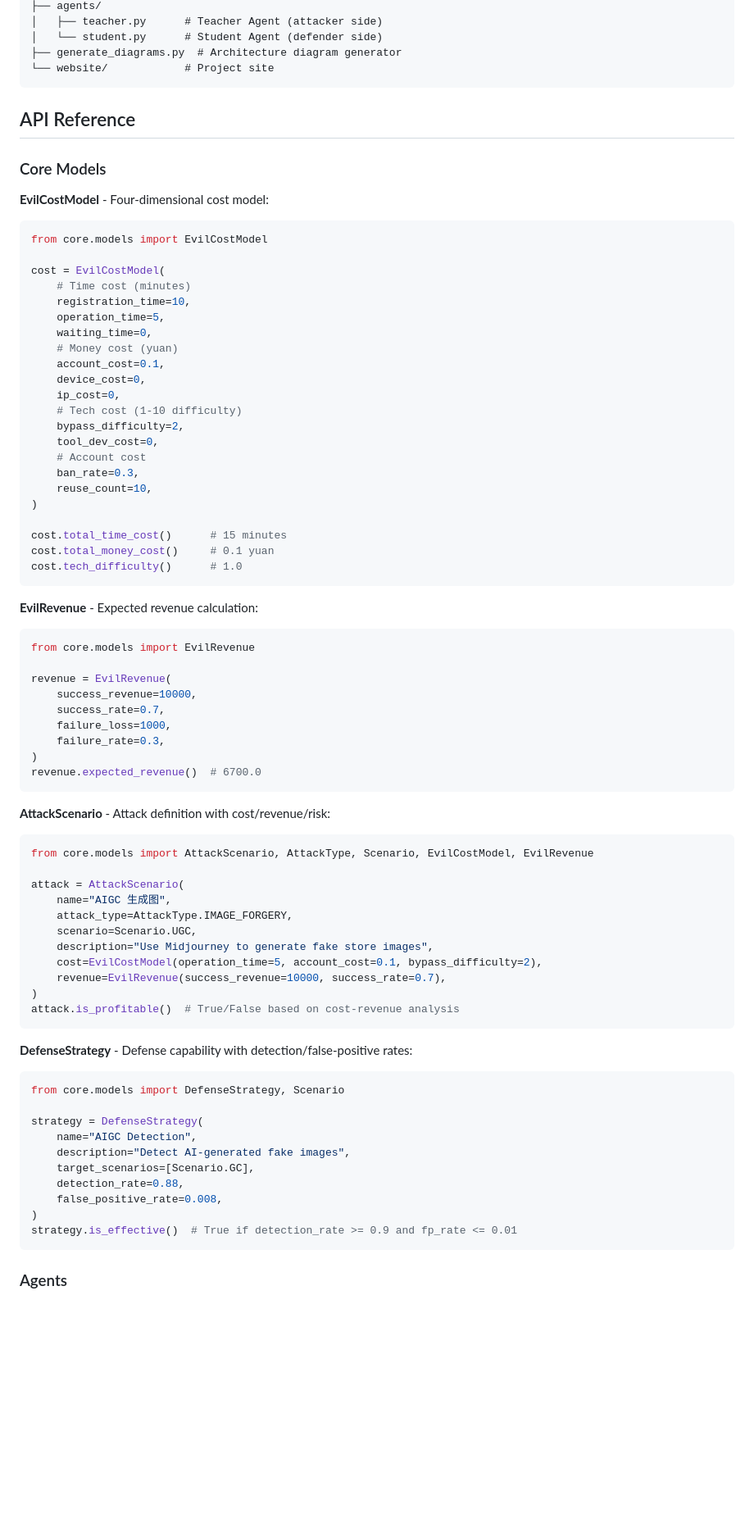
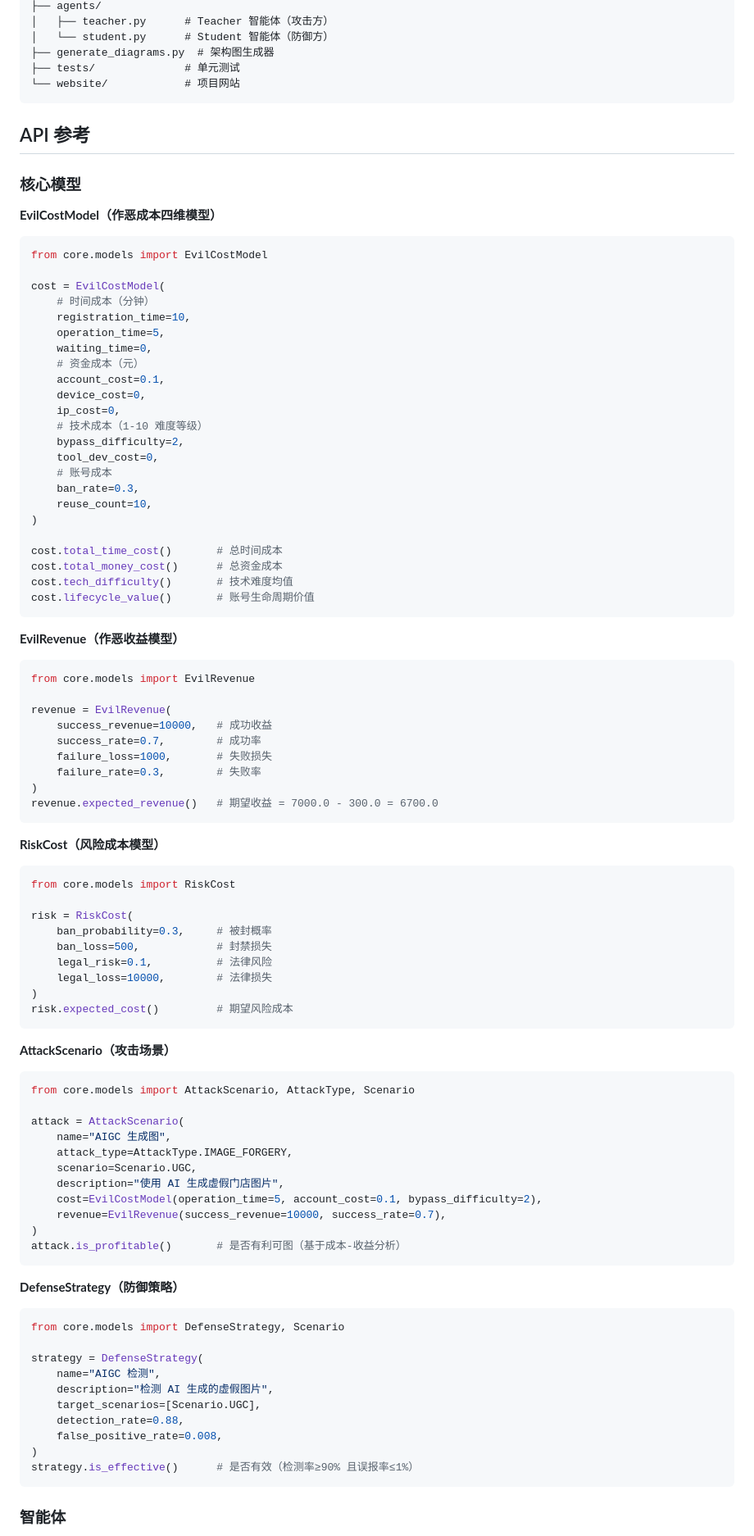
Before and after one commit to znxzsy/poi-agent, a Markdown page: README.md, the part around one of its changes. Shown at 82% size. GitHub-like rendering; blank space fills up the shorter version.

````diff
--- a/README.md
+++ b/README.md
@@ -58,85 +68,101 @@ poi-agent/
 ├── agents/
-│   ├── teacher.py      # Teacher Agent (attacker side)
-│   └── student.py      # Student Agent (defender side)
-├── generate_diagrams.py  # Architecture diagram generator
-└── website/            # Project site
+│   ├── teacher.py      # Teacher 智能体（攻击方）
+│   └── student.py      # Student 智能体（防御方）
+├── generate_diagrams.py  # 架构图生成器
+├── tests/              # 单元测试
+└── website/            # 项目网站
 ```
 
-## API Reference
+## API 参考
 
-### Core Models
+### 核心模型
 
-**EvilCostModel** - Four-dimensional cost model:
+**EvilCostModel（作恶成本四维模型）**
 
 ```python
 from core.models import EvilCostModel
 
 cost = EvilCostModel(
-    # Time cost (minutes)
+    # 时间成本（分钟）
     registration_time=10,
     operation_time=5,
     waiting_time=0,
-    # Money cost (yuan)
+    # 资金成本（元）
     account_cost=0.1,
     device_cost=0,
     ip_cost=0,
-    # Tech cost (1-10 difficulty)
+    # 技术成本（1-10 难度等级）
     bypass_difficulty=2,
     tool_dev_cost=0,
-    # Account cost
+    # 账号成本
     ban_rate=0.3,
     reuse_count=10,
 )
 
-cost.total_time_cost()      # 15 minutes
-cost.total_money_cost()     # 0.1 yuan
-cost.tech_difficulty()      # 1.0
+cost.total_time_cost()       # 总时间成本
+cost.total_money_cost()      # 总资金成本
+cost.tech_difficulty()       # 技术难度均值
+cost.lifecycle_value()       # 账号生命周期价值
 ```
 
-**EvilRevenue** - Expected revenue calculation:
+**EvilRevenue（作恶收益模型）**
 
 ```python
 from core.models import EvilRevenue
 
 revenue = EvilRevenue(
-    success_revenue=10000,
-    success_rate=0.7,
-    failure_loss=1000,
-    failure_rate=0.3,
+    success_revenue=10000,   # 成功收益
+    success_rate=0.7,        # 成功率
+    failure_loss=1000,       # 失败损失
+    failure_rate=0.3,        # 失败率
 )
-revenue.expected_revenue()  # 6700.0
+revenue.expected_revenue()   # 期望收益 = 7000.0 - 300.0 = 6700.0
 ```
 
-**AttackScenario** - Attack definition with cost/revenue/risk:
+**RiskCost（风险成本模型）**
 
 ```python
-from core.models import AttackScenario, AttackType, Scenario, EvilCostModel, EvilRevenue
+from core.models import RiskCost
+
+risk = RiskCost(
+    ban_probability=0.3,     # 被封概率
+    ban_loss=500,            # 封禁损失
+    legal_risk=0.1,          # 法律风险
+    legal_loss=10000,        # 法律损失
+)
+risk.expected_cost()         # 期望风险成本
+```
+
+**AttackScenario（攻击场景）**
+
+```python
+from core.models import AttackScenario, AttackType, Scenario
 
 attack = AttackScenario(
     name="AIGC 生成图",
     attack_type=AttackType.IMAGE_FORGERY,
     scenario=Scenario.UGC,
-    description="Use Midjourney to generate fake store images",
+    description="使用 AI 生成虚假门店图片",
     cost=EvilCostModel(operation_time=5, account_cost=0.1, bypass_difficulty=2),
     revenue=EvilRevenue(success_revenue=10000, success_rate=0.7),
 )
-attack.is_profitable()  # True/False based on cost-revenue analysis
+attack.is_profitable()       # 是否有利可图（基于成本-收益分析）
 ```
 
-**DefenseStrategy** - Defense capability with detection/false-positive rates:
+**DefenseStrategy（防御策略）**
 
 ```python
 from core.models import DefenseStrategy, Scenario
 
 strategy = DefenseStrategy(
-    name="AIGC Detection",
-    description="Detect AI-generated fake images",
-    target_scenarios=[Scenario.GC],
+    name="AIGC 检测",
+    description="检测 AI 生成的虚假图片",
+    target_scenarios=[Scenario.UGC],
     detection_rate=0.88,
     false_positive_rate=0.008,
 )
-strategy.is_effective()  # True if detection_rate >= 0.9 and fp_rate <= 0.01
+strategy.is_effective()      # 是否有效（检测率≥90% 且误报率≤1%）
 ```
 
-### Agents
+### 智能体
 
````
Also changed, not shown: other parts of README.md (+85 -52 lines), docs/diagrams/system_architecture.png, website/docs/system_architecture.png, 1 other file.
